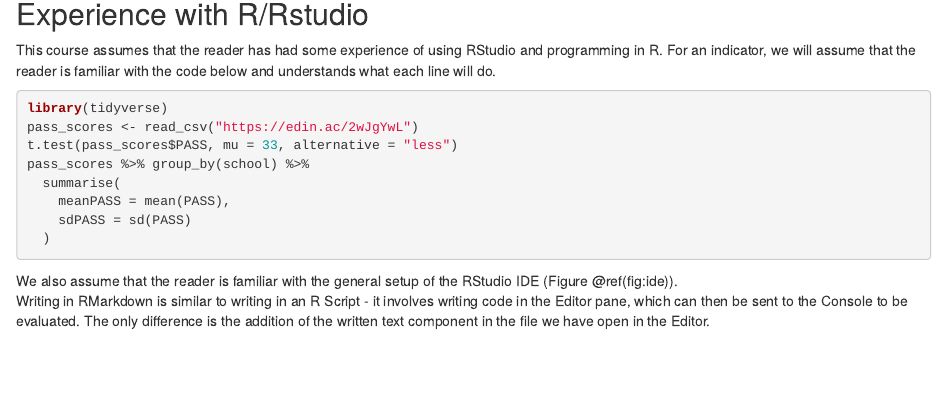
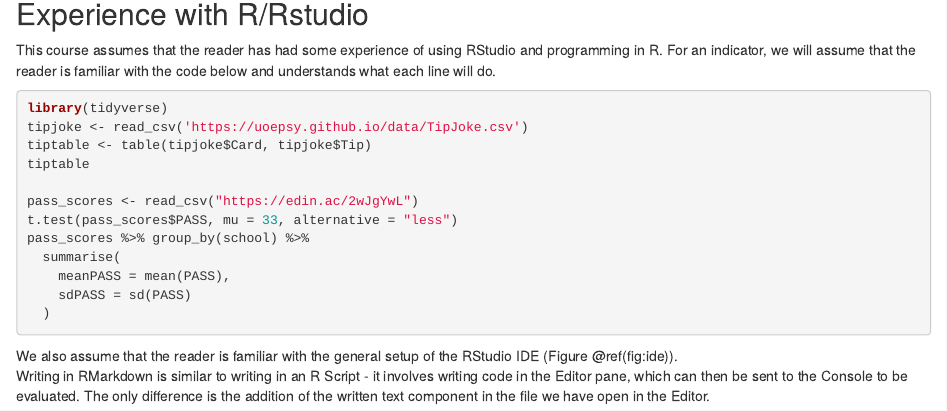
Before and after one commit to uoepsy/rmd-bootcamp, an R Markdown document (00-getting-started.Rmd): the page in a window 1100 px wide, from 540 px down. Rendered offline with R 4.5, knitr and Pandoc, with nearby package versions; drawn as R Markdown's standard HTML page in place of the format the file asks for; some code elsewhere in the file could not run offline.

Commit message:
tiny fix

````diff
--- a/00-getting-started.Rmd
+++ b/00-getting-started.Rmd
@@ -35,6 +35,10 @@ For an indicator, we will assume that the reader is familiar with the code below
 
 ```{r echo=T,eval=F}
 library(tidyverse)
+tipjoke <- read_csv('https://uoepsy.github.io/data/TipJoke.csv')
+tiptable <- table(tipjoke$Card, tipjoke$Tip)
+tiptable
+
 pass_scores <- read_csv("https://edin.ac/2wJgYwL")
 t.test(pass_scores$PASS, mu = 33, alternative = "less")
 pass_scores %>% group_by(school) %>%
````
Also changed, not shown: 1 other file.
